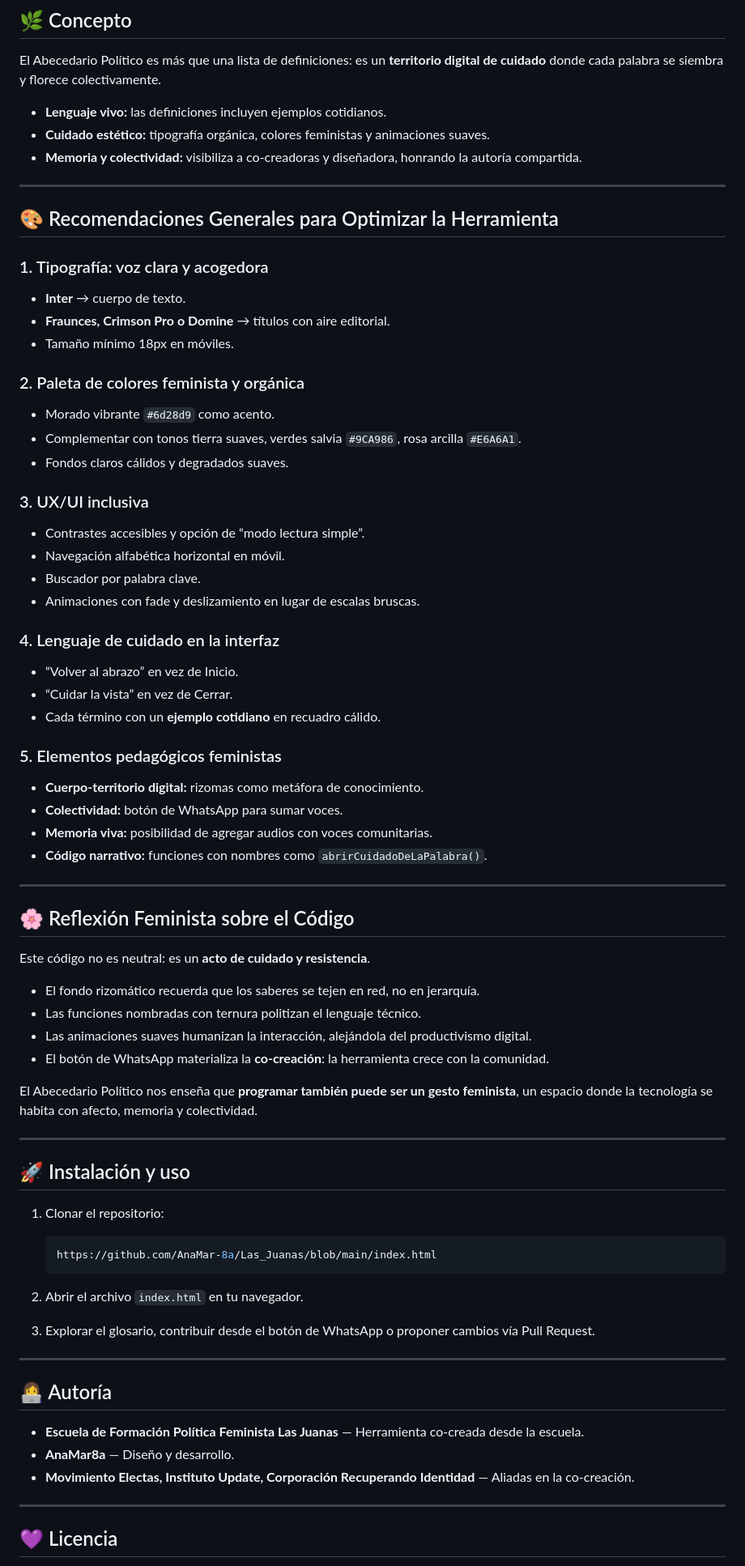
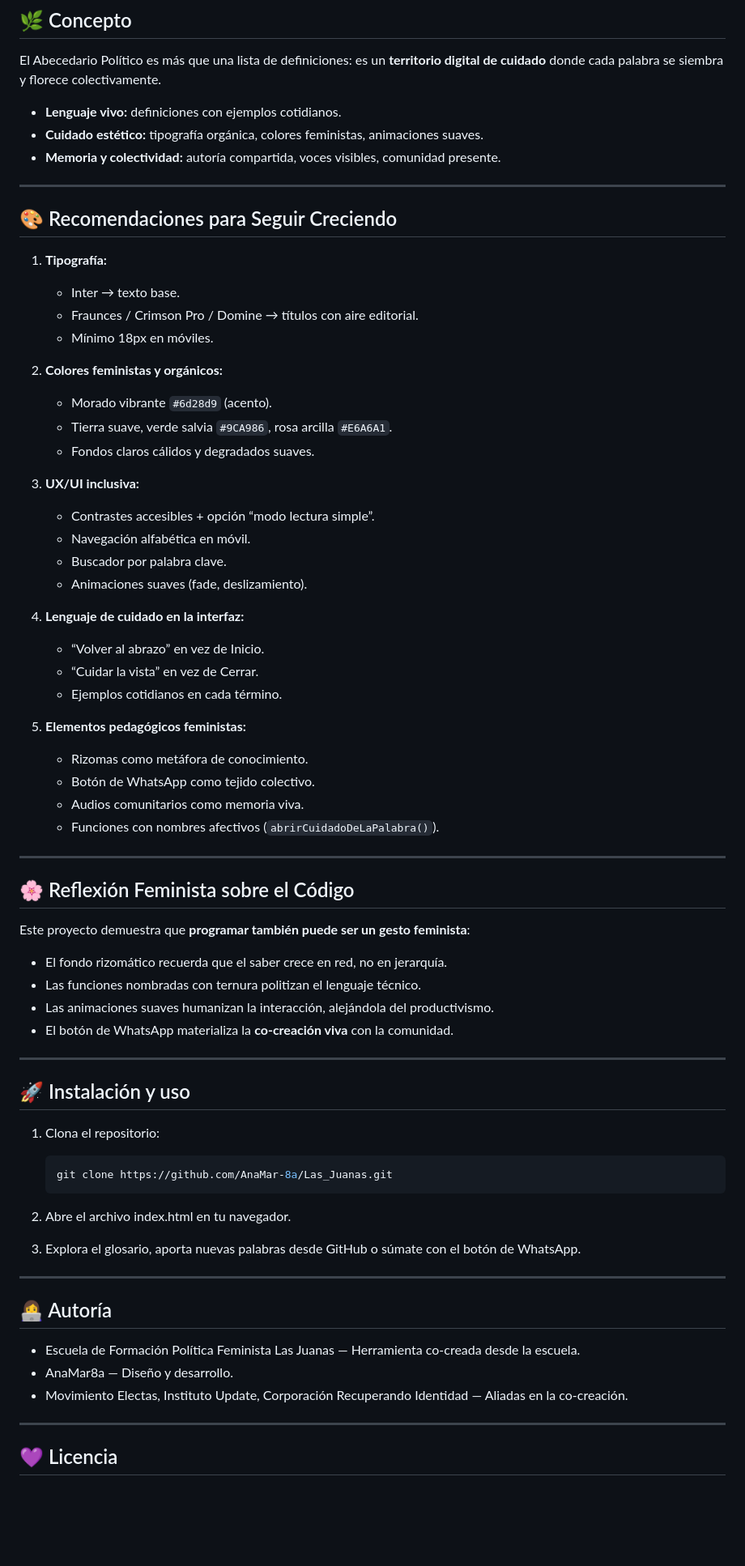
Before and after one commit to AnaMar-8a/Las_Juanas, a Markdown page: README.md, the part around the change printed below. Shown: that part at 81% size. Drawn GitHub-style; blank space fills up the shorter version.

````diff
--- a/README.md
+++ b/README.md
@@ -33,78 +77,72 @@ Una herramienta digital feminista y pedagógica para **nombrar, compartir y tran
 
 El Abecedario Político es más que una lista de definiciones: es un **territorio digital de cuidado** donde cada palabra se siembra y florece colectivamente.
 
-* **Lenguaje vivo:** las definiciones incluyen ejemplos cotidianos.
-* **Cuidado estético:** tipografía orgánica, colores feministas y animaciones suaves.
-* **Memoria y colectividad:** visibiliza a co-creadoras y diseñadora, honrando la autoría compartida.
+- **Lenguaje vivo:** definiciones con ejemplos cotidianos.
+- **Cuidado estético:** tipografía orgánica, colores feministas, animaciones suaves.
+- **Memoria y colectividad:** autoría compartida, voces visibles, comunidad presente.
 
 ---
 
-## 🎨 Recomendaciones Generales para Optimizar la Herramienta
+## 🎨 Recomendaciones para Seguir Creciendo
 
-### 1. Tipografía: voz clara y acogedora
+1. **Tipografía:**
+   - Inter → texto base.
+   - Fraunces / Crimson Pro / Domine → títulos con aire editorial.
+   - Mínimo 18px en móviles.
 
-* **Inter** → cuerpo de texto.
-* **Fraunces, Crimson Pro o Domine** → títulos con aire editorial.
-* Tamaño mínimo 18px en móviles.
+2. **Colores feministas y orgánicos:**
+   - Morado vibrante `#6d28d9` (acento).
+   - Tierra suave, verde salvia `#9CA986`, rosa arcilla `#E6A6A1`.
+   - Fondos claros cálidos y degradados suaves.
 
-### 2. Paleta de colores feminista y orgánica
+3. **UX/UI inclusiva:**
+   - Contrastes accesibles + opción “modo lectura simple”.
+   - Navegación alfabética en móvil.
+   - Buscador por palabra clave.
+   - Animaciones suaves (fade, deslizamiento).
 
-* Morado vibrante `#6d28d9` como acento.
-* Complementar con tonos tierra suaves, verdes salvia `#9CA986`, rosa arcilla `#E6A6A1`.
-* Fondos claros cálidos y degradados suaves.
+4. **Lenguaje de cuidado en la interfaz:**
+   - “Volver al abrazo” en vez de Inicio.
+   - “Cuidar la vista” en vez de Cerrar.
+   - Ejemplos cotidianos en cada término.
 
-### 3. UX/UI inclusiva
-
-* Contrastes accesibles y opción de “modo lectura simple”.
-* Navegación alfabética horizontal en móvil.
-* Buscador por palabra clave.
-* Animaciones con fade y deslizamiento en lugar de escalas bruscas.
-
-### 4. Lenguaje de cuidado en la interfaz
-
-* “Volver al abrazo” en vez de Inicio.
-* “Cuidar la vista” en vez de Cerrar.
-* Cada término con un **ejemplo cotidiano** en recuadro cálido.
-
-### 5. Elementos pedagógicos feministas
-
-* **Cuerpo-territorio digital:** rizomas como metáfora de conocimiento.
-* **Colectividad:** botón de WhatsApp para sumar voces.
-* **Memoria viva:** posibilidad de agregar audios con voces comunitarias.
-* **Código narrativo:** funciones con nombres como `abrirCuidadoDeLaPalabra()`.
+5. **Elementos pedagógicos feministas:**
+   - Rizomas como metáfora de conocimiento.
+   - Botón de WhatsApp como tejido colectivo.
+   - Audios comunitarios como memoria viva.
+   - Funciones con nombres afectivos (`abrirCuidadoDeLaPalabra()`).
 
 ---
 
 ## 🌸 Reflexión Feminista sobre el Código
 
-Este código no es neutral: es un **acto de cuidado y resistencia**.
+Este proyecto demuestra que **programar también puede ser un gesto feminista**:
 
-* El fondo rizomático recuerda que los saberes se tejen en red, no en jerarquía.
-* Las funciones nombradas con ternura politizan el lenguaje técnico.
-* Las animaciones suaves humanizan la interacción, alejándola del productivismo digital.
-* El botón de WhatsApp materializa la **co-creación**: la herramienta crece con la comunidad.
-
-El Abecedario Político nos enseña que **programar también puede ser un gesto feminista**, un espacio donde la tecnología se habita con afecto, memoria y colectividad.
+- El fondo rizomático recuerda que el saber crece en red, no en jerarquía.
+- Las funciones nombradas con ternura politizan el lenguaje técnico.
+- Las animaciones suaves humanizan la interacción, alejándola del productivismo.
+- El botón de WhatsApp materializa la **co-creación viva** con la comunidad.
 
 ---
 
 ## 🚀 Instalación y uso
 
-1. Clonar el repositorio:
+1. Clona el repositorio:
 
    ```bash
-   https://github.com/AnaMar-8a/Las_Juanas/blob/main/index.html
+   git clone https://github.com/AnaMar-8a/Las_Juanas.git
    ```
-2. Abrir el archivo `index.html` en tu navegador.
-3. Explorar el glosario, contribuir desde el botón de WhatsApp o proponer cambios vía Pull Request.
+2. Abre el archivo index.html en tu navegador.
+
+3. Explora el glosario, aporta nuevas palabras desde GitHub o súmate con el botón de WhatsApp.
 
 ---
 
 ## 👩‍💻 Autoría
 
-* **Escuela de Formación Política Feminista Las Juanas** — Herramienta co-creada desde la escuela.
-* **AnaMar8a** — Diseño y desarrollo.
-* **Movimiento Electas, Instituto Update, Corporación Recuperando Identidad** — Aliadas en la co-creación.
+- Escuela de Formación Política Feminista Las Juanas — Herramienta co-creada desde la escuela.
+- AnaMar8a — Diseño y desarrollo.
+- Movimiento Electas, Instituto Update, Corporación Recuperando Identidad — Aliadas en la co-creación.
 
 ---
 
````
Also changed, not shown: other parts of README.md (+61 -16 lines).
